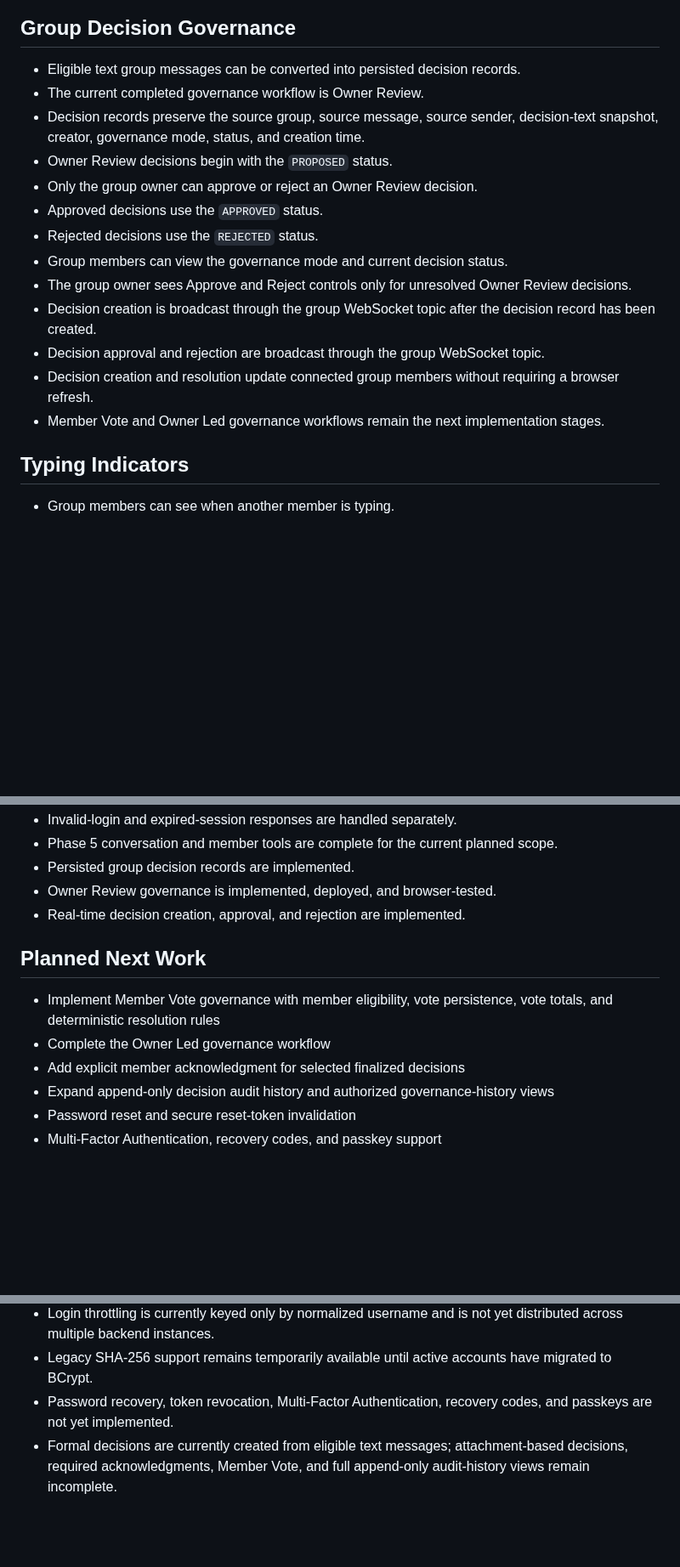
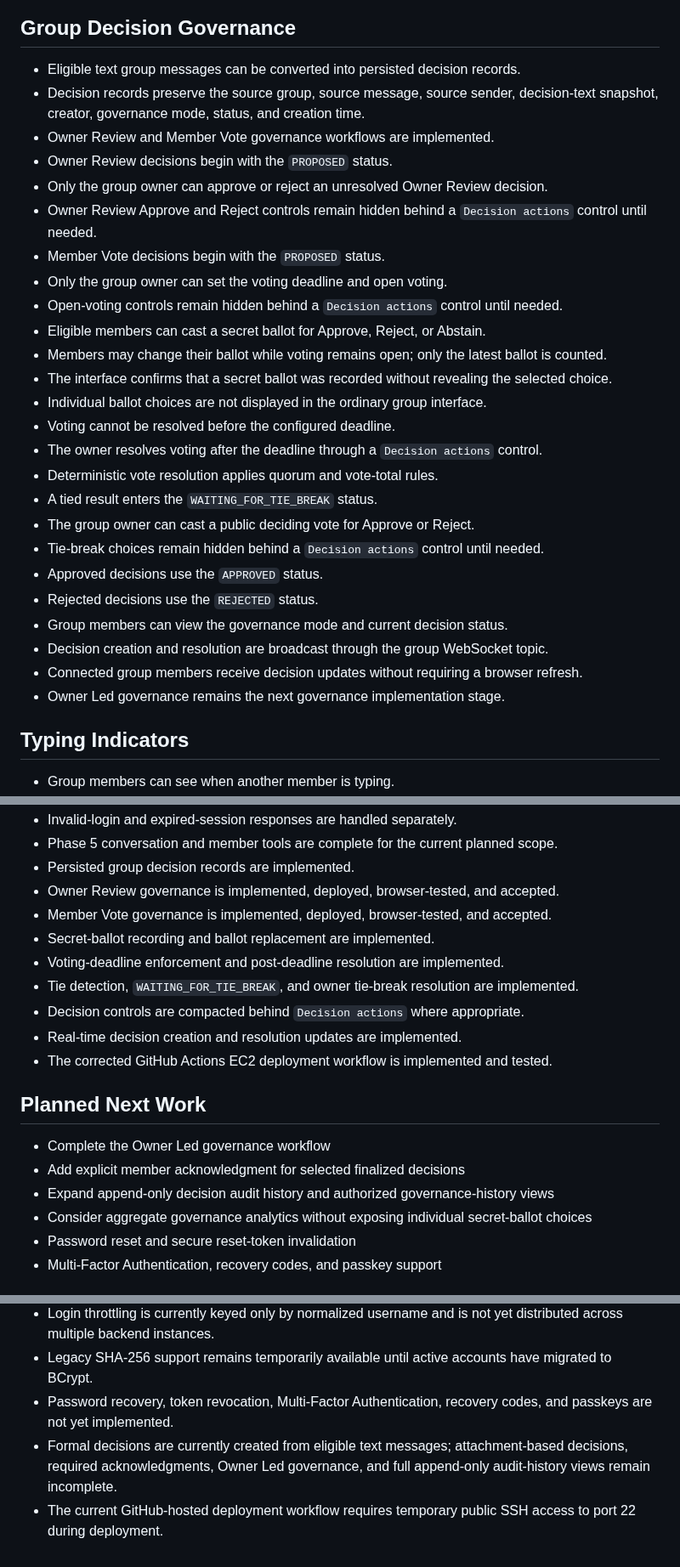
Before and after one commit to ThereseK02/secure-messaging-platform, a Markdown page: CURRENT_STATE.md, 3 parts joined by grey strips. Shown at 85% size. Rendered like a GitHub page; blank space fills up the shorter version.

Commit message:
Document member vote governance and deployment workflow

```diff
--- a/CURRENT_STATE.md
+++ b/CURRENT_STATE.md
@@ -104,18 +104,30 @@ This document summarizes the currently implemented and deployed behavior of the
 
 ## Group Decision Governance
 - Eligible text group messages can be converted into persisted decision records.
-- The current completed governance workflow is Owner Review.
 - Decision records preserve the source group, source message, source sender, decision-text snapshot, creator, governance mode, status, and creation time.
+- Owner Review and Member Vote governance workflows are implemented.
 - Owner Review decisions begin with the `PROPOSED` status.
-- Only the group owner can approve or reject an Owner Review decision.
+- Only the group owner can approve or reject an unresolved Owner Review decision.
+- Owner Review Approve and Reject controls remain hidden behind a `Decision actions` control until needed.
+- Member Vote decisions begin with the `PROPOSED` status.
+- Only the group owner can set the voting deadline and open voting.
+- Open-voting controls remain hidden behind a `Decision actions` control until needed.
+- Eligible members can cast a secret ballot for Approve, Reject, or Abstain.
+- Members may change their ballot while voting remains open; only the latest ballot is counted.
+- The interface confirms that a secret ballot was recorded without revealing the selected choice.
+- Individual ballot choices are not displayed in the ordinary group interface.
+- Voting cannot be resolved before the configured deadline.
+- The owner resolves voting after the deadline through a `Decision actions` control.
+- Deterministic vote resolution applies quorum and vote-total rules.
+- A tied result enters the `WAITING_FOR_TIE_BREAK` status.
+- The group owner can cast a public deciding vote for Approve or Reject.
+- Tie-break choices remain hidden behind a `Decision actions` control until needed.
 - Approved decisions use the `APPROVED` status.
 - Rejected decisions use the `REJECTED` status.
 - Group members can view the governance mode and current decision status.
-- The group owner sees Approve and Reject controls only for unresolved Owner Review decisions.
-- Decision creation is broadcast through the group WebSocket topic after the decision record has been created.
-- Decision approval and rejection are broadcast through the group WebSocket topic.
-- Decision creation and resolution update connected group members without requiring a browser refresh.
-- Member Vote and Owner Led governance workflows remain the next implementation stages.
+- Decision creation and resolution are broadcast through the group WebSocket topic.
+- Connected group members receive decision updates without requiring a browser refresh.
+- Owner Led governance remains the next governance implementation stage.
 ## Typing Indicators
 - Group members can see when another member is typing.
 - Typing indicators are scoped to the selected group.
@@ -167,14 +185,20 @@ This document summarizes the currently implemented and deployed behavior of the
 - Invalid-login and expired-session responses are handled separately.
 - Phase 5 conversation and member tools are complete for the current planned scope.
 - Persisted group decision records are implemented.
-- Owner Review governance is implemented, deployed, and browser-tested.
-- Real-time decision creation, approval, and rejection are implemented.
+- Owner Review governance is implemented, deployed, browser-tested, and accepted.
+- Member Vote governance is implemented, deployed, browser-tested, and accepted.
+- Secret-ballot recording and ballot replacement are implemented.
+- Voting-deadline enforcement and post-deadline resolution are implemented.
+- Tie detection, `WAITING_FOR_TIE_BREAK`, and owner tie-break resolution are implemented.
+- Decision controls are compacted behind `Decision actions` where appropriate.
+- Real-time decision creation and resolution updates are implemented.
+- The corrected GitHub Actions EC2 deployment workflow is implemented and tested.
 
 ## Planned Next Work
-- Implement Member Vote governance with member eligibility, vote persistence, vote totals, and deterministic resolution rules
 - Complete the Owner Led governance workflow
 - Add explicit member acknowledgment for selected finalized decisions
 - Expand append-only decision audit history and authorized governance-history views
+- Consider aggregate governance analytics without exposing individual secret-ballot choices
 - Password reset and secure reset-token invalidation
 - Multi-Factor Authentication, recovery codes, and passkey support
 
@@ -187,4 +211,5 @@ This document summarizes the currently implemented and deployed behavior of the
 - Login throttling is currently keyed only by normalized username and is not yet distributed across multiple backend instances.
 - Legacy SHA-256 support remains temporarily available until active accounts have migrated to BCrypt.
 - Password recovery, token revocation, Multi-Factor Authentication, recovery codes, and passkeys are not yet implemented.
-- Formal decisions are currently created from eligible text messages; attachment-based decisions, required acknowledgments, Member Vote, and full append-only audit-history views remain incomplete.
+- Formal decisions are currently created from eligible text messages; attachment-based decisions, required acknowledgments, Owner Led governance, and full append-only audit-history views remain incomplete.
+- The current GitHub-hosted deployment workflow requires temporary public SSH access to port 22 during deployment.
```
Also changed, not shown: other parts of CURRENT_STATE.md (+7 -1 lines), CHANGELOG.md (+26 -4 lines).
